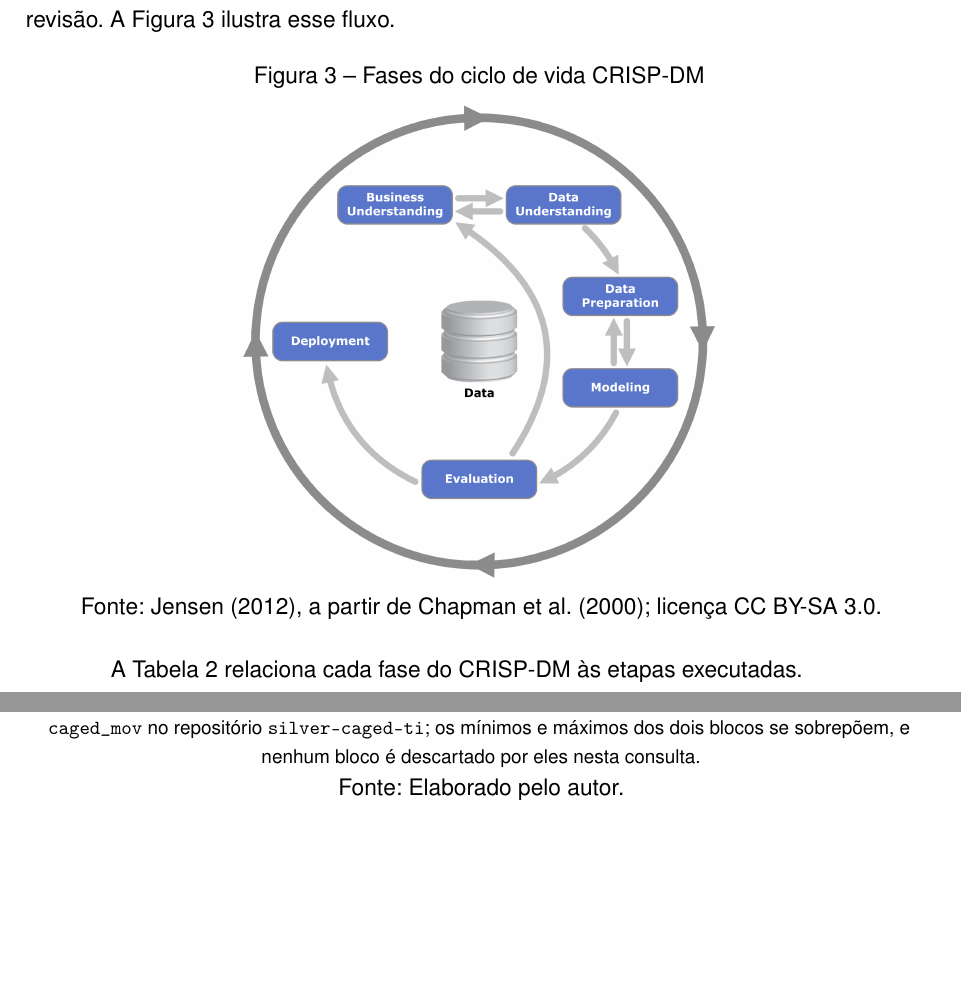
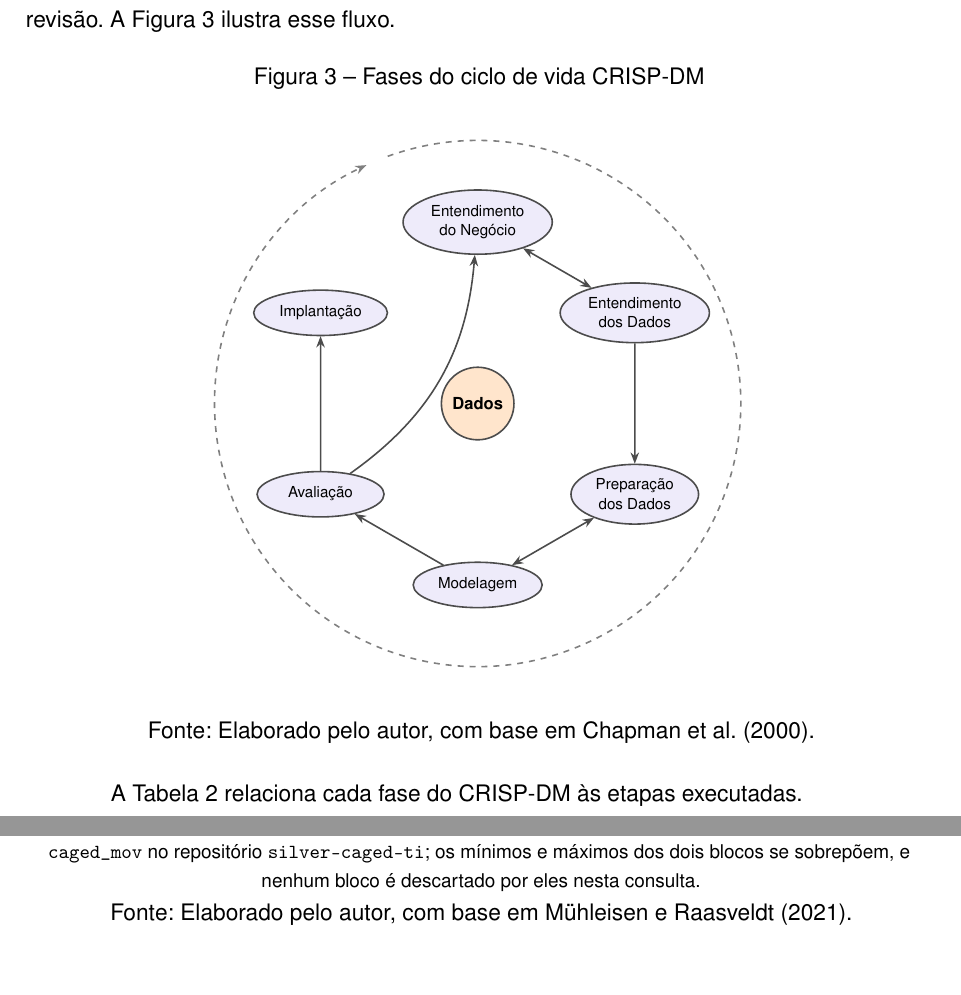
Before and after one commit to GianSE/mercadotech, a LaTeX thesis (overleaf/TCC2_Gian_Pedro_Rodrigues/main-tcc.tex, which reads overleaf/TCC2_Gian_Pedro_Rodrigues/estrutura/textuais/materiais-e-metodos.tex): two parts of pages 26 and 32 of 71 before the commit and two parts of pages 26 and 33 of 71 after it, joined at a grey line, cut so that both start at the same text, the shorter picture padded with empty space. Compiled offline with pdfLaTeX.

Commit message:
tcc: CRISP-DM em TikZ com base em Chapman, fonte da leitura particionada com base no blog do DuckDB

```diff
--- a/overleaf/TCC2_Gian_Pedro_Rodrigues/estrutura/textuais/materiais-e-metodos.tex
+++ b/overleaf/TCC2_Gian_Pedro_Rodrigues/estrutura/textuais/materiais-e-metodos.tex
@@ -12,9 +12,42 @@ O trabalho seguiu o \textit{Cross-Industry Standard Process for Data Mining} (CR
     \centering
     \caption{Fases do ciclo de vida CRISP-DM}
     \label{fig:crispdm-ciclo}
-    \includegraphics[width=0.52\textwidth]{figuras/crisp-dm-jensen.png}
+    \begin{tikzpicture}[scale=0.8, transform shape,
+        every node/.style={font=\footnotesize},
+        fase/.style={ellipse, draw=black!70, thick, fill=blue!8,
+                     minimum width=2.8cm, minimum height=1.0cm, align=center},
+        centro/.style={circle, draw=black!70, thick, fill=orange!20,
+                       minimum size=1.6cm, align=center, font=\small\bfseries},
+        seta/.style={-{Stealth[length=2mm]}, thick, black!70},
+        bidir/.style={{Stealth[length=2mm]}-{Stealth[length=2mm]}, thick, black!70}
+    ]
+
+    % Posicoes em circulo (raio ~4cm)
+    \node[fase] (negocio)  at ( 90:4cm) {Entendimento \\ do Negócio};
+    \node[fase] (dados)    at ( 30:4cm) {Entendimento \\ dos Dados};
+    \node[fase] (prep)     at (-30:4cm) {Preparação \\ dos Dados};
+    \node[fase] (modelo)   at (-90:4cm) {Modelagem};
+    \node[fase] (avaliacao)at (210:4cm) {Avaliação};
+    \node[fase] (implant)  at (150:4cm) {Implantação};
+
+    % Centro
+    \node[centro] (dataset) at (0,0) {Dados};
+
+    % Setas entre fases (sentido horario)
+    \draw[bidir] (negocio)  -- (dados);
+    \draw[seta]  (dados)    -- (prep);
+    \draw[bidir] (prep)     -- (modelo);
+    \draw[seta]  (modelo)   -- (avaliacao);
+    \draw[seta]  (avaliacao)-- (implant);
+    \draw[seta]  (avaliacao) to[bend right=25] (negocio);
+
+    % Seta circular externa indicando iteracao (raio maior que o dos balões)
+    \draw[seta, dashed, black!50]
+        (110:5.8cm) arc[start angle=110, end angle=-245, radius=5.8cm];
+
+    \end{tikzpicture}
     \\[4pt]
-    Fonte: \citeonline{Jensen2012}, a partir de \citeonline{Chapman2000}; licença CC BY-SA 3.0.
+    Fonte: Elaborado pelo autor, com base em \citeonline{Chapman2000}.
 \end{figure}
 
 A \autoref{tab:crispdm-fases} relaciona cada fase do CRISP-DM às etapas executadas.
@@ -391,7 +424,7 @@ Cada tabela das camadas tratadas é particionada no estilo \textit{hive}, com o
     \\[4pt]
     {\footnotesize Cada faixa do arquivo representa duas colunas. Os números são do arquivo de junho de 2025 da tabela \texttt{caged\_mov} no repositório \texttt{silver-caged-ti}; os mínimos e máximos dos dois blocos se sobrepõem, e nenhum bloco é descartado por eles nesta consulta.}
     \\[2pt]
-    Fonte: Elaborado pelo autor.
+    Fonte: Elaborado pelo autor, com base em \citeonline{MuhleisenRaasveldt2021}.
 \end{figure}
 
 \label{sec:publicacao}
```
Also changed, not shown: overleaf/TCC2_Gian_Pedro_Rodrigues/base-referencias.bib (+9 -9 lines).
